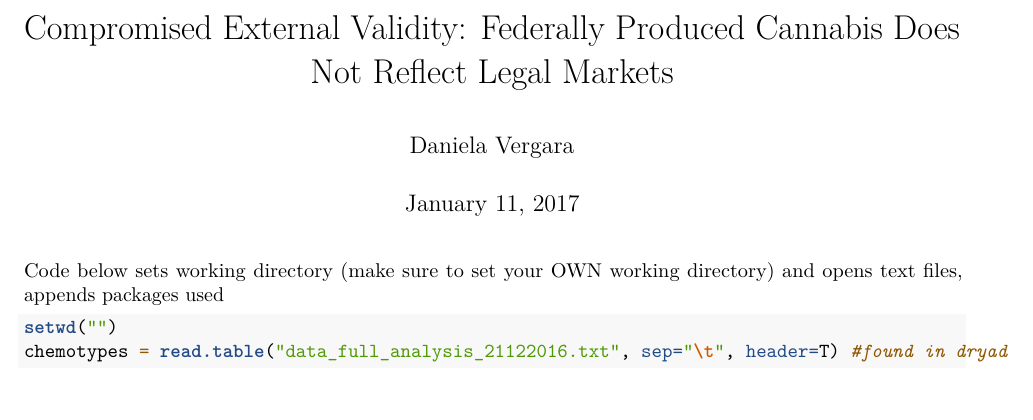
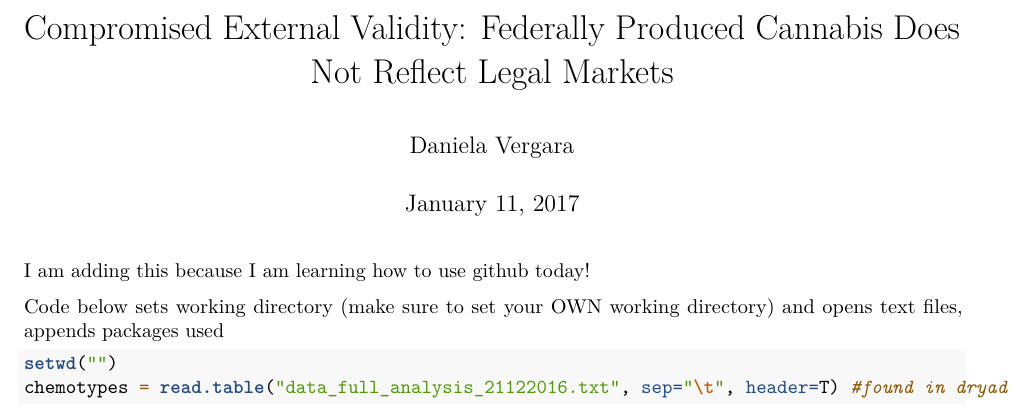
Before and after one commit to KaneLab/daniela_cannabis, an R Markdown document (scientific_reports_code.Rmd): part of page 1 of 20, cut so that both start at the same text. Rendered offline with R 4.5, knitr and Pandoc, then LaTeX, with nearby package versions; some code elsewhere in the file could not run offline.

Commit message:
Update scientific_reports_code.Rmd

````diff
--- a/scientific_reports_code.Rmd
+++ b/scientific_reports_code.Rmd
@@ -5,6 +5,9 @@ author: "Daniela Vergara"
 date: "January 11, 2017"
 output: pdf_document
 ---
+
+I am adding this because I am learning how to use github today!
+
 
 Code below sets working directory (make sure to set your OWN working directory) and opens text files, appends packages used
 ```{r}
````
